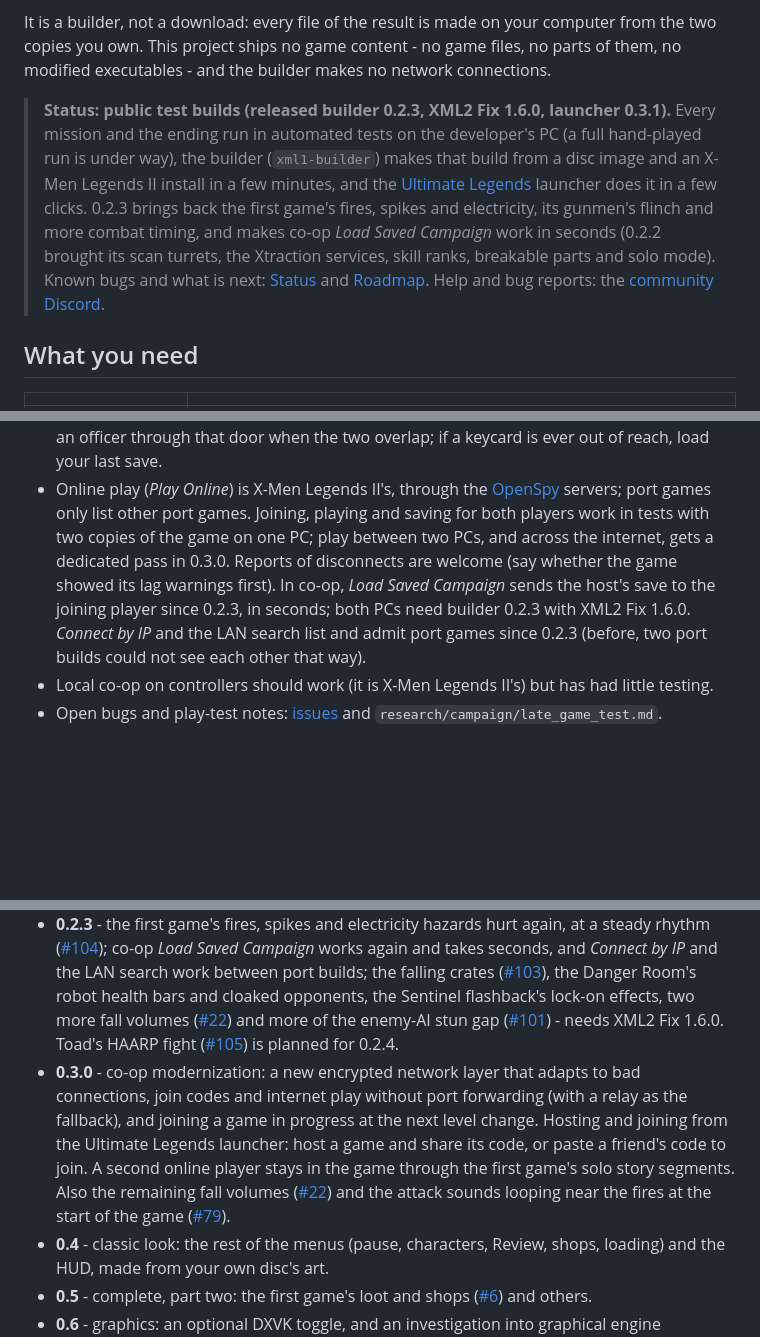
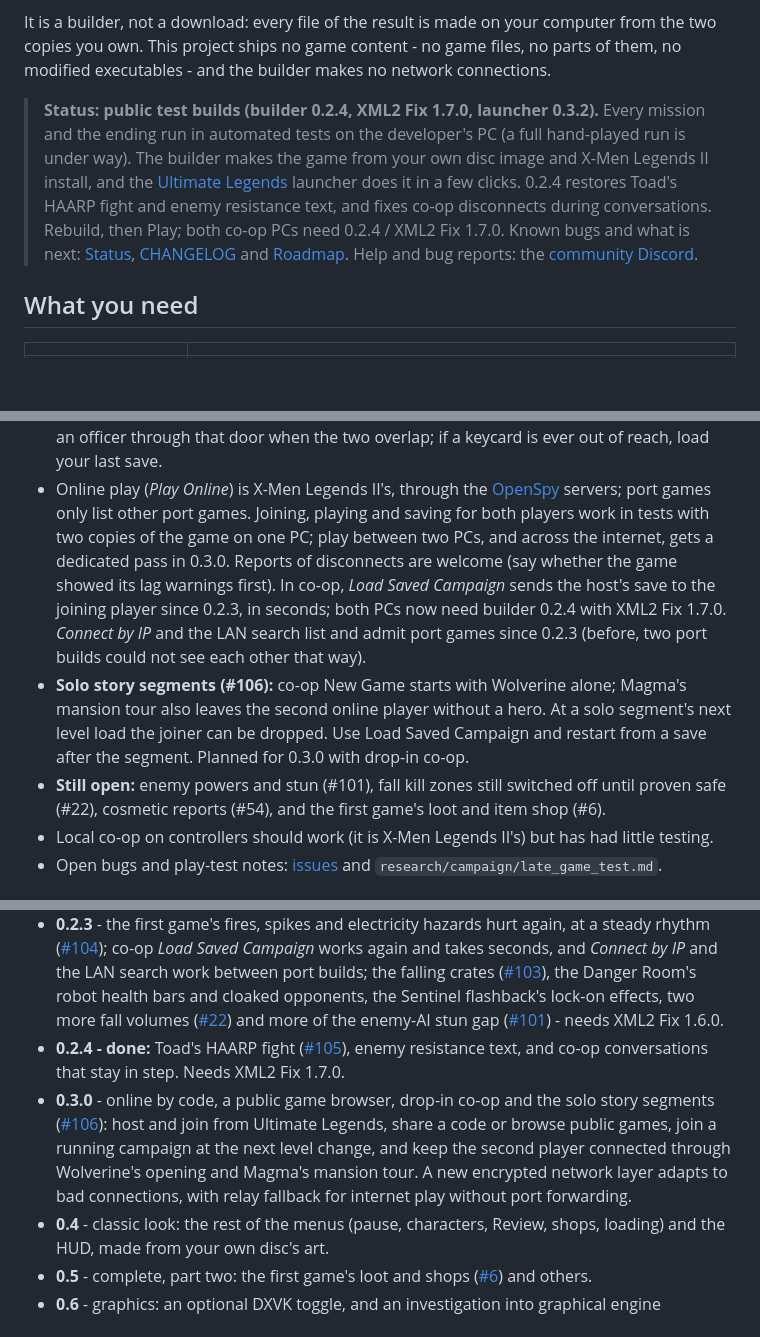
Before and after one commit to ChronoRixun/legends-classic, a Markdown page: README.md, 3 parts joined by grey strips. Drawn GitHub-style; blank space fills up the shorter version.

Commit message:
0.2.4 / 1.7.0 release notes: player-facing CHANGELOG, README, release notes
Co-Authored-By: GPT-6.1 Sol <noreply@openai.com>
Co-Authored-By: Claude Opus 5.5 <noreply@anthropic.com>

```diff
--- a/README.md
+++ b/README.md
@@ -11,14 +11,13 @@ It is a builder, not a download: every file of the result is made on your comput
 This project ships no game content - no game files, no parts of them, no modified executables - and the builder
 makes no network connections.
 
-> **Status: public test builds (released builder 0.2.3, XML2 Fix 1.6.0, launcher 0.3.1).** Every mission and the ending run
-> in automated tests on the developer's PC (a full hand-played run is under way), the builder (`xml1-builder`) makes
-> that build from a disc image and an X-Men Legends II install in a few minutes, and the
-> [Ultimate Legends](https://github.com/ChronoRixun/ultimate-legends) launcher does it in a few clicks. 0.2.3 brings
-> back the first game's fires, spikes and electricity, its gunmen's flinch and more combat timing, and makes co-op
-> *Load Saved Campaign* work in seconds (0.2.2 brought its scan turrets, the Xtraction services, skill ranks, breakable
-> parts and solo mode). Known bugs and what is next: [Status](#status) and
-> [Roadmap](#roadmap). Help and bug reports: the [community Discord](https://discord.gg/tFxwHtZv8k).
+> **Status: public test builds (builder 0.2.4, XML2 Fix 1.7.0, launcher 0.3.2).** Every mission and the ending run
+> in automated tests on the developer's PC (a full hand-played run is under way). The builder makes the game from
+> your own disc image and X-Men Legends II install, and the [Ultimate Legends](https://github.com/ChronoRixun/ultimate-legends)
+> launcher does it in a few clicks. 0.2.4 restores Toad's HAARP fight and enemy resistance text, and fixes co-op
+> disconnects during conversations. Rebuild, then Play; both co-op PCs need 0.2.4 / XML2 Fix 1.7.0.
+> Known bugs and what is next: [Status](#status), [CHANGELOG](CHANGELOG.md) and [Roadmap](#roadmap).
+> Help and bug reports: the [community Discord](https://discord.gg/tFxwHtZv8k).
 
 ## What you need
 
@@ -229,8 +233,13 @@ lock ([#63](https://github.com/ChronoRixun/legends-classic/issues/63)) and the t
   only list other port games. Joining, playing and saving for both players work in tests with two copies of the game
   on one PC; play between two PCs, and across the internet, gets a dedicated pass in 0.3.0. Reports of disconnects are
   welcome (say whether the game showed its lag warnings first). In co-op, *Load Saved Campaign* sends the host's save
-  to the joining player since 0.2.3, in seconds; both PCs need builder 0.2.3 with XML2 Fix 1.6.0. *Connect by IP* and the
+  to the joining player since 0.2.3, in seconds; both PCs now need builder 0.2.4 with XML2 Fix 1.7.0. *Connect by IP* and the
   LAN search list and admit port games since 0.2.3 (before, two port builds could not see each other that way).
+- **Solo story segments (#106):** co-op New Game starts with Wolverine alone; Magma's mansion tour also leaves
+  the second online player without a hero. At a solo segment's next level load the joiner can be dropped. Use
+  Load Saved Campaign and restart from a save after the segment. Planned for 0.3.0 with drop-in co-op.
+- **Still open:** enemy powers and stun (#101), fall kill zones still switched off until proven safe (#22),
+  cosmetic reports (#54), and the first game's loot and item shop (#6).
 - Local co-op on controllers should work (it is X-Men Legends II's) but has had little testing.
 - Open bugs and play-test notes: [issues](https://github.com/ChronoRixun/legends-classic/issues) and
   `research/campaign/late_game_test.md`.
@@ -292,14 +302,14 @@ What comes next, by version (plans move with what testing finds):
   ([#103](https://github.com/ChronoRixun/legends-classic/issues/103)), the Danger Room's robot health bars and
   cloaked opponents, the Sentinel flashback's lock-on effects, two more fall volumes
   ([#22](https://github.com/ChronoRixun/legends-classic/issues/22)) and more of the enemy-AI stun gap
-  ([#101](https://github.com/ChronoRixun/legends-classic/issues/101)) - needs XML2 Fix 1.6.0. Toad's HAARP fight
-  ([#105](https://github.com/ChronoRixun/legends-classic/issues/105)) is planned for 0.2.4.
-- **0.3.0** - co-op modernization: a new encrypted network layer that adapts to bad connections, join codes and
-  internet play without port forwarding (with a relay as the fallback), and joining a game in progress at the next
-  level change. Hosting and joining from the Ultimate Legends launcher: host a game and share its code, or paste a
-  friend's code to join. A second online player stays in the game through the first game's solo story segments. Also the remaining fall volumes ([#22](https://github.com/ChronoRixun/legends-classic/issues/22))
-  and the attack sounds looping near the fires at the start of the game
-  ([#79](https://github.com/ChronoRixun/legends-classic/issues/79)).
+  ([#101](https://github.com/ChronoRixun/legends-classic/issues/101)) - needs XML2 Fix 1.6.0.
+- **0.2.4 - done:** Toad's HAARP fight ([#105](https://github.com/ChronoRixun/legends-classic/issues/105)),
+  enemy resistance text, and co-op conversations that stay in step. Needs XML2 Fix 1.7.0.
+- **0.3.0** - online by code, a public game browser, drop-in co-op and the solo story segments
+  ([#106](https://github.com/ChronoRixun/legends-classic/issues/106)): host and join from Ultimate Legends,
+  share a code or browse public games, join a running campaign at the next level change, and keep the second
+  player connected through Wolverine's opening and Magma's mansion tour. A new encrypted network layer adapts
+  to bad connections, with relay fallback for internet play without port forwarding.
 - **0.4** - classic look: the rest of the menus (pause, characters, Review, shops, loading) and the HUD, made from
   your own disc's art.
 - **0.5** - complete, part two: the first game's loot and shops
```
Also changed, not shown: other parts of README.md (+8 -2 lines), CHANGELOG.md (+35 -4 lines), release-notes/v0.2.4-candidate.md (+5 -0 lines).
